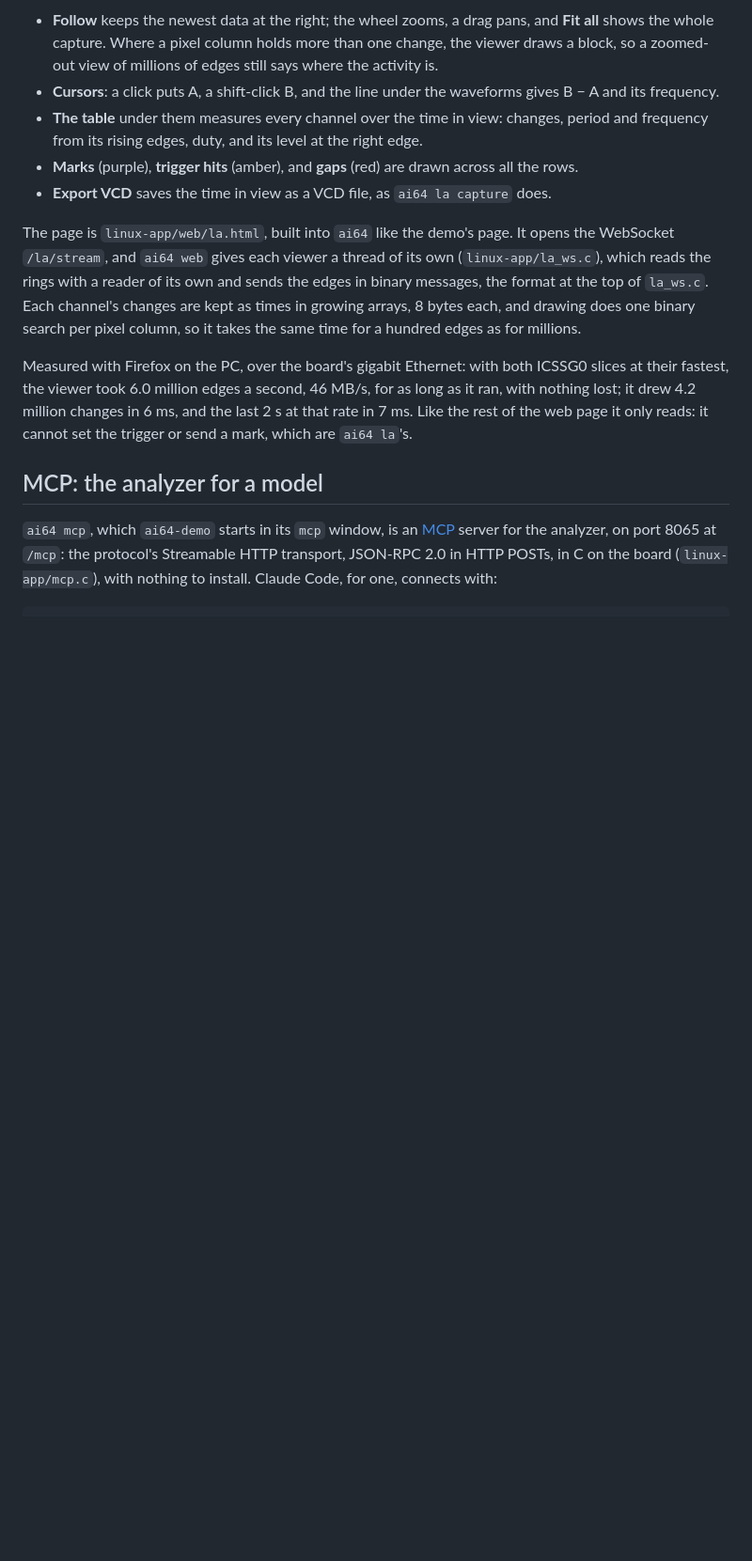
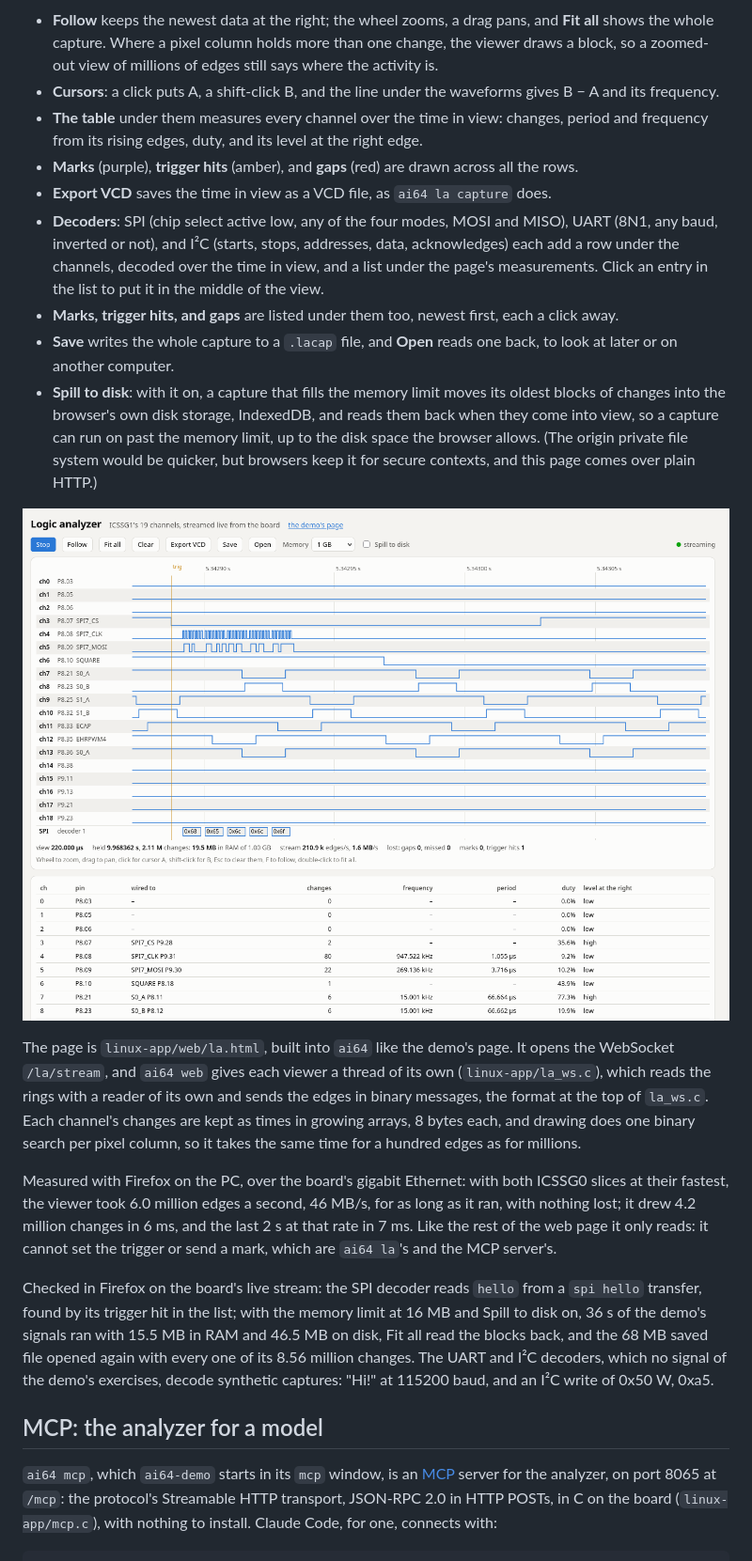
Before and after one commit to kevinacahalan/BeagleBoneAI64-linux-zephyr-pru-c7x-c66x-demo, a Markdown page: pru/logic_analyzer/README.md, the part around the change. Shown at 94% size. Drawn GitHub-style; pictures changed too: media/la-decode.png (added); blank space fills up the shorter version.

```diff
--- a/pru/logic_analyzer/README.md
+++ b/pru/logic_analyzer/README.md
@@ -164,10 +164,18 @@ While the demo runs, `http://<board>:8064/la` is a logic analyzer in the browser
 - **The table** under them measures every channel over the time in view: changes, period and frequency from its rising edges, duty, and its level at the right edge.
 - **Marks** (purple), **trigger hits** (amber), and **gaps** (red) are drawn across all the rows.
 - **Export VCD** saves the time in view as a VCD file, as `ai64 la capture` does.
+- **Decoders**: SPI (chip select active low, any of the four modes, MOSI and MISO), UART (8N1, any baud, inverted or not), and I²C (starts, stops, addresses, data, acknowledges) each add a row under the channels, decoded over the time in view, and a list under the page's measurements. Click an entry in the list to put it in the middle of the view.
+- **Marks, trigger hits, and gaps** are listed under them too, newest first, each a click away.
+- **Save** writes the whole capture to a `.lacap` file, and **Open** reads one back, to look at later or on another computer.
+- **Spill to disk**: with it on, a capture that fills the memory limit moves its oldest blocks of changes into the browser's own disk storage, IndexedDB, and reads them back when they come into view, so a capture can run on past the memory limit, up to the disk space the browser allows. (The origin private file system would be quicker, but browsers keep it for secure contexts, and this page comes over plain HTTP.)
+
+![The SPI decoder on SPI7's hello: CS falling at the trigger hit, then the five bytes, 0x68 0x65 0x6c 0x6c 0x6f](../../media/la-decode.png)
 
 The page is `linux-app/web/la.html`, built into `ai64` like the demo's page. It opens the WebSocket `/la/stream`, and `ai64 web` gives each viewer a thread of its own (`linux-app/la_ws.c`), which reads the rings with a reader of its own and sends the edges in binary messages, the format at the top of `la_ws.c`. Each channel's changes are kept as times in growing arrays, 8 bytes each, and drawing does one binary search per pixel column, so it takes the same time for a hundred edges as for millions.
 
-Measured with Firefox on the PC, over the board's gigabit Ethernet: with both ICSSG0 slices at their fastest, the viewer took 6.0 million edges a second, 46 MB/s, for as long as it ran, with nothing lost; it drew 4.2 million changes in 6 ms, and the last 2 s at that rate in 7 ms. Like the rest of the web page it only reads: it cannot set the trigger or send a mark, which are `ai64 la`'s.
+Measured with Firefox on the PC, over the board's gigabit Ethernet: with both ICSSG0 slices at their fastest, the viewer took 6.0 million edges a second, 46 MB/s, for as long as it ran, with nothing lost; it drew 4.2 million changes in 6 ms, and the last 2 s at that rate in 7 ms. Like the rest of the web page it only reads: it cannot set the trigger or send a mark, which are `ai64 la`'s and the MCP server's.
+
+Checked in Firefox on the board's live stream: the SPI decoder reads `hello` from a `spi hello` transfer, found by its trigger hit in the list; with the memory limit at 16 MB and Spill to disk on, 36 s of the demo's signals ran with 15.5 MB in RAM and 46.5 MB on disk, Fit all read the blocks back, and the 68 MB saved file opened again with every one of its 8.56 million changes. The UART and I²C decoders, which no signal of the demo's exercises, decode synthetic captures: "Hi!" at 115200 baud, and an I²C write of 0x50 W, 0xa5.
 
 ## MCP: the analyzer for a model
 
```
Also changed, not shown: README.md (+1 -1 lines), 1 other file.
